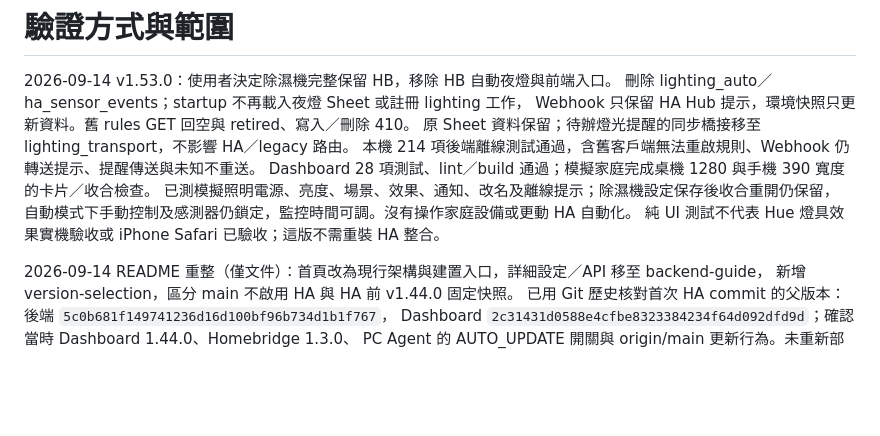
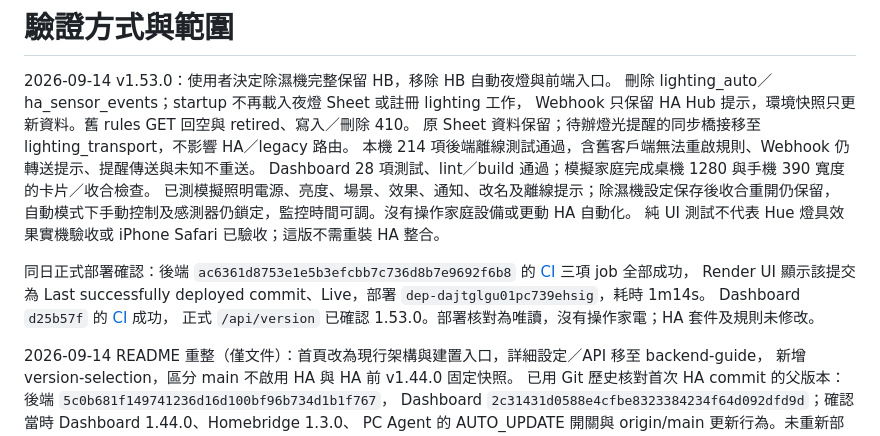
Before and after one commit to CZLin-TW/home-butler, a Markdown page: docs/verification.md, the part around the change. Drawn GitHub-style; blank space fills up the shorter version.

Commit message:
Record v1.53.0 deployment verification [skip render]

```diff
--- a/docs/verification.md
+++ b/docs/verification.md
@@ -9,6 +9,12 @@ Dashboard 28 項測試、lint／build 通過；模擬家庭完成桌機 1280 與
 已測模擬照明電源、亮度、場景、效果、通知、改名及離線提示；除濕機設定保存後收合重開仍保留，
 自動模式下手動控制及感測器仍鎖定，監控時間可調。沒有操作家庭設備或更動 HA 自動化。
 純 UI 測試不代表 Hue 燈具效果實機驗收或 iPhone Safari 已驗收；這版不需重裝 HA 整合。
+
+同日正式部署確認：後端 `ac6361d8753e1e5b3efcbb7c736d8b7e9692f6b8` 的
+[CI](https://github.com/CZLin-TW/home-butler/actions/runs/34837653311) 三項 job 全部成功，
+Render UI 顯示該提交為 Last successfully deployed commit、Live，部署 `dep-dajtglgu01pc739ehsig`，耗時 1m14s。
+Dashboard `d25b57f` 的 [CI](https://github.com/CZLin-TW/Dashboard/actions/runs/34837693572) 成功，
+正式 `/api/version` 已確認 1.53.0。部署核對為唯讀，沒有操作家電；HA 套件及規則未修改。
 
 2026-09-14 README 重整（僅文件）：首頁改為現行架構與建置入口，詳細設定／API 移至 backend-guide，
 新增 version-selection，區分 main 不啟用 HA 與 HA 前 v1.44.0 固定快照。
```
